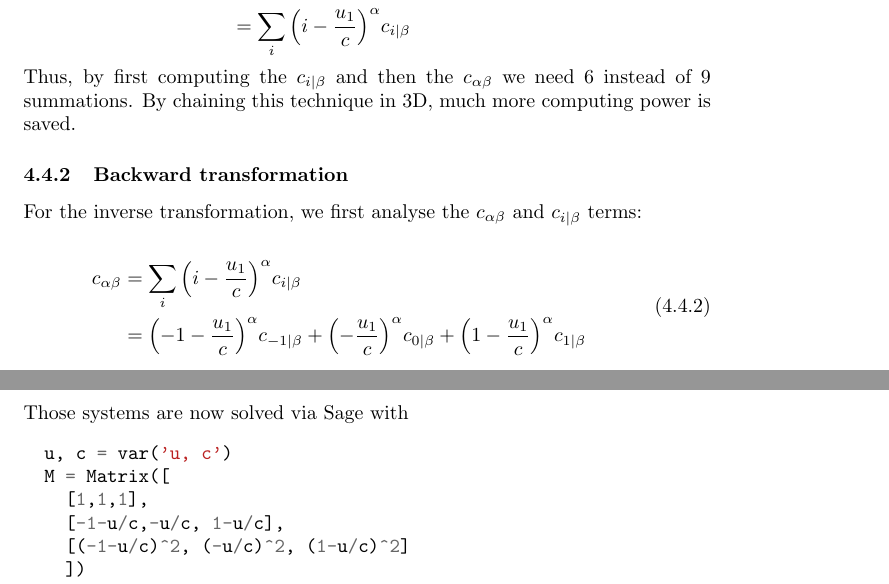
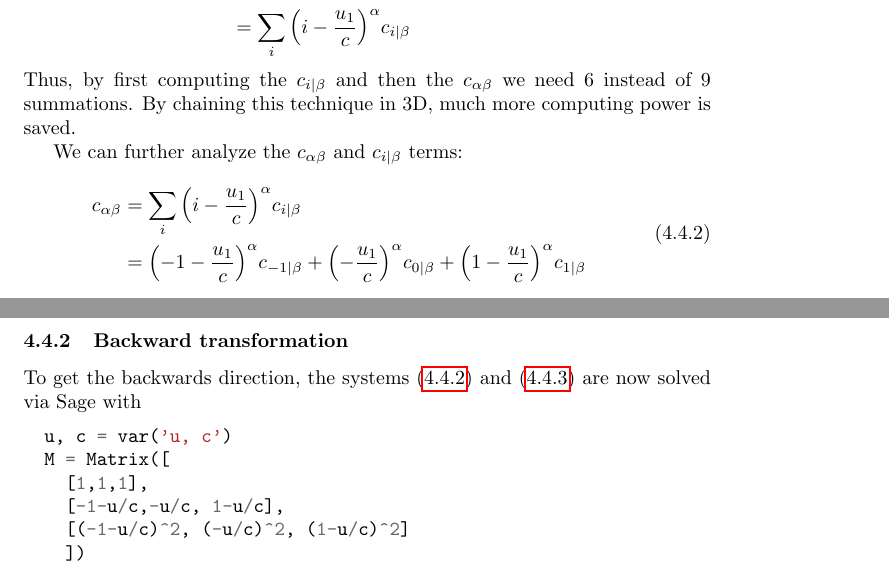
Before and after one commit to FlorianRohm/masters_thesis, a LaTeX document (papers/Geier2015507/notes.tex): two parts of pages 14 and 15 of 23, joined at a grey line, cut so that both start at the same text. Compiled offline with pdfLaTeX.

Commit message:
restructuring of the backward transformation

```diff
--- a/papers/Geier2015507/notes.tex
+++ b/papers/Geier2015507/notes.tex
@@ -575,11 +575,7 @@ The forward central moment transformation splits the definition for a two way ca
 \end{equation}
 Thus, by first computing the $c_{i|\beta}$ and then the $c_{\alpha\beta}$ we need $6$ instead of $9$ summations. By chaining this technique in 3D, much more computing power is saved.
 
-\subsubsection{Backward transformation}
-\label{subs:Backward transformation}
-
-For the inverse transformation, we first analyse the $c_{\alpha\beta}$ and $c_{i|\beta}$ terms:
-
+We can further analyze the $c_{\alpha\beta}$ and $c_{i|\beta}$ terms:
 \begin{equation}
   \begin{aligned}
     \label{eq:fast forward c_alpha beta expanded}
@@ -635,7 +631,10 @@ and with~\eqref{eq:fast forward c_i pipe beta expanded}
     f_{i1}
   \end{pmatrix}
 \end{equation}
-Those systems are now solved via Sage with
+
+\subsubsection{Backward transformation}
+\label{subs:Backward transformation}
+To get the backwards direction, the systems~\eqref{eq:fast forward c_alpha beta expanded} and~\eqref{eq:fast forward c_i pipe beta expanded} are now solved via Sage with
 \begin{minted}{python}
   u, c = var('u, c')
   M = Matrix([
```
